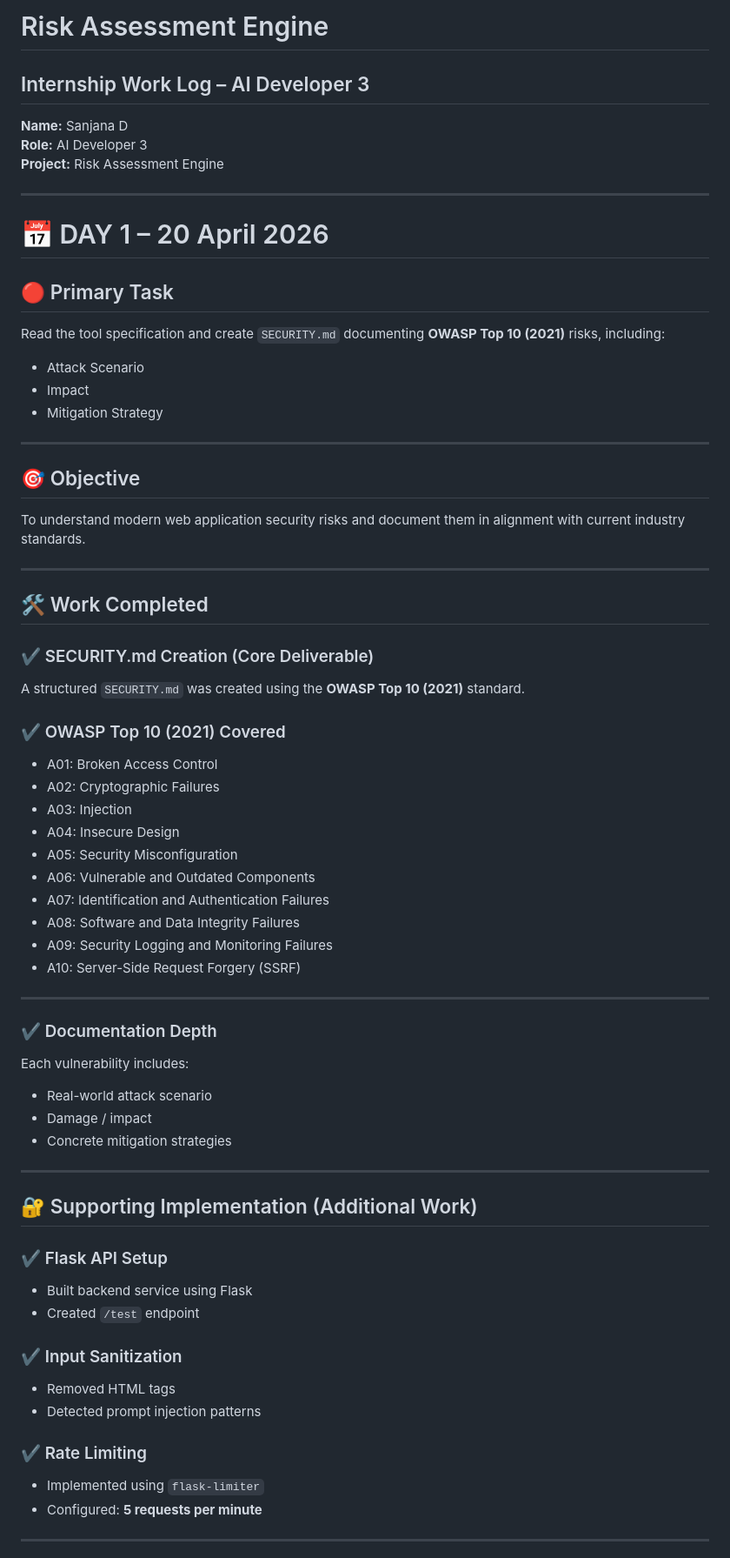
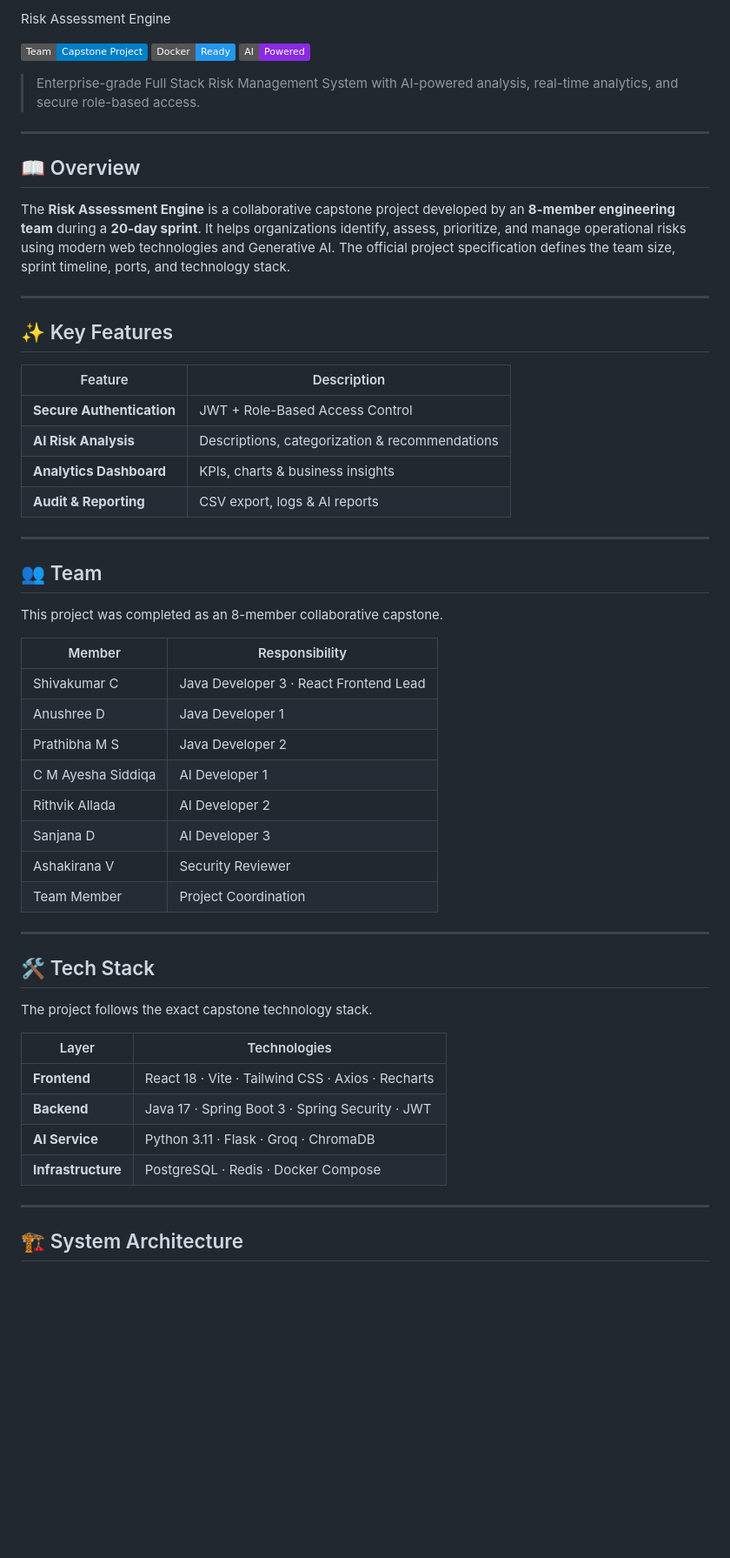
Before and after one commit to Shivakumar936/risk-assessment-engine-, a Markdown page: README.md, the part around one of its changes. Shown at 87% size. GitHub-like rendering; badges without logos; blank space fills up the shorter version.

Commit message:
Revise README for project overview and security features
Updated README.md to reflect project details, team roles, and security implementation.

```diff
--- a/README.md
+++ b/README.md
@@ -1,73 +1,59 @@
-# Risk Assessment Engine
+ Risk Assessment Engine
 
-## Internship Work Log – AI Developer 3
+![Team Capstone Project](https://img.shields.io/badge/Team-Capstone%20Project-blue)
+![Docker Ready](https://img.shields.io/badge/Docker-Ready-2496ED?logo=docker&logoColor=white)
+![AI Powered](https://img.shields.io/badge/AI-Powered-8A2BE2)
 
-**Name:** Sanjana D
-**Role:** AI Developer 3
-**Project:** Risk Assessment Engine
+> Enterprise-grade Full Stack Risk Management System with AI-powered analysis, real-time analytics, and secure role-based access.
 
 ---
 
-# 📅 DAY 1 – 20 April 2026
+## 📖 Overview
 
-## 🔴 Primary Task
-
-Read the tool specification and create `SECURITY.md` documenting **OWASP Top 10 (2021)** risks, including:
-- Attack Scenario
-- Impact
-- Mitigation Strategy
+The **Risk Assessment Engine** is a collaborative capstone project developed by an **8-member engineering team** during a **20-day sprint**. It helps organizations identify, assess, prioritize, and manage operational risks using modern web technologies and Generative AI. The official project specification defines the team size, sprint timeline, ports, and technology stack.
 
 ---
 
-## 🎯 Objective
+## ✨ Key Features
 
-To understand modern web application security risks and document them in alignment with current industry standards.
+| Feature | Description |
+|---|---|
+| **Secure Authentication** | JWT + Role-Based Access Control |
+| **AI Risk Analysis** | Descriptions, categorization & recommendations |
+| **Analytics Dashboard** | KPIs, charts & business insights |
+| **Audit & Reporting** | CSV export, logs & AI reports |
 
 ---
 
-## 🛠️ Work Completed
+## 👥 Team
 
-### ✔ SECURITY.md Creation (Core Deliverable)
+This project was completed as an 8-member collaborative capstone.
 
-A structured `SECURITY.md` was created using the **OWASP Top 10 (2021)** standard.
-
-### ✔ OWASP Top 10 (2021) Covered
-
-- A01: Broken Access Control
-- A02: Cryptographic Failures
-- A03: Injection
-- A04: Insecure Design
-- A05: Security Misconfiguration
-- A06: Vulnerable and Outdated Components
-- A07: Identification and Authentication Failures
-- A08: Software and Data Integrity Failures
-- A09: Security Logging and Monitoring Failures
-- A10: Server-Side Request Forgery (SSRF)
+| Member | Responsibility |
+|---|---|
+| Shivakumar C | Java Developer 3 · React Frontend Lead |
+| Anushree D | Java Developer 1 |
+| Prathibha M S | Java Developer 2 |
+| C M Ayesha Siddiqa | AI Developer 1 |
+| Rithvik Allada | AI Developer 2 |
+| Sanjana D | AI Developer 3 |
+| Ashakirana V | Security Reviewer |
+| Team Member | Project Coordination |
 
 ---
 
-### ✔ Documentation Depth
+## 🛠 Tech Stack
 
-Each vulnerability includes:
-- Real-world attack scenario
-- Damage / impact
-- Concrete mitigation strategies
+The project follows the exact capstone technology stack.
+
+| Layer | Technologies |
+|---|---|
+| **Frontend** | React 18 · Vite · Tailwind CSS · Axios · Recharts |
+| **Backend** | Java 17 · Spring Boot 3 · Spring Security · JWT |
+| **AI Service** | Python 3.11 · Flask · Groq · ChromaDB |
+| **Infrastructure** | PostgreSQL · Redis · Docker Compose |
 
 ---
 
-## 🔐 Supporting Implementation (Additional Work)
+## 🏗 System Architecture
 
-### ✔ Flask API Setup
-- Built backend service using Flask
-- Created `/test` endpoint
-
-### ✔ Input Sanitization
-- Removed HTML tags
-- Detected prompt injection patterns
-
-### ✔ Rate Limiting
-- Implemented using `flask-limiter`
-- Configured: **5 requests per minute**
-
----
-
```
Also changed, not shown: other parts of README.md (+222 -437 lines).
